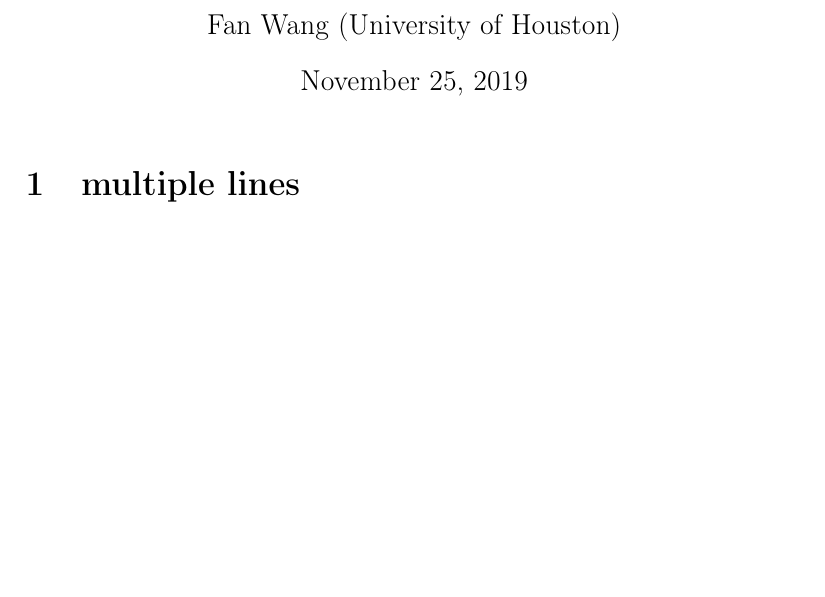
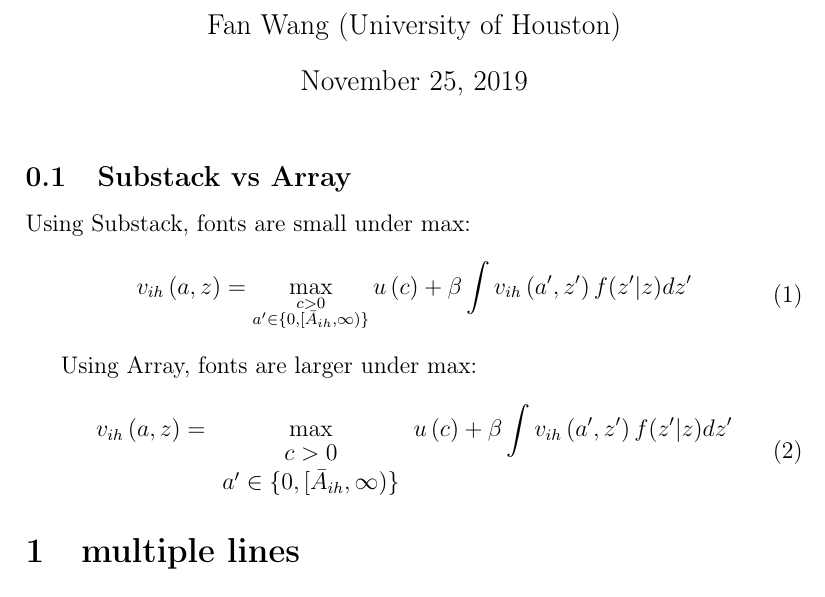
Before and after one commit to FanWangEcon/Tex4Econ, a LaTeX document (_other/equation/multilines.tex): part of the page, cut so that both start at the same text, the shorter picture padded with empty space. Compiled offline with pdfLaTeX.

Commit message:
Updates from Overleaf

```diff
--- a/_other/equation/multilines.tex
+++ b/_other/equation/multilines.tex
@@ -16,6 +16,40 @@
 
 \maketitle
 
+\subsection{Substack vs Array}
+
+Using Substack, fonts are small under max:
+\begin{align}
+    \begin{split}
+        \label{eq:Value}
+        v_{ih}\left(a,z\right)
+        =
+        \max_{
+            \substack{
+                c>0\\
+                a' \in \{0,[\bar{A}_{ih},\infty)\}
+                }
+            }
+        u\left(c\right)+  \beta \int v_{ih}\left(a',z'\right)f(z'|z)dz'\\
+    \end{split}
+\end{align}
+
+Using Array, fonts are larger under max:
+\begin{align}
+    \begin{split}
+        \label{eq:Value}
+        v_{ih}\left(a,z\right)
+        =
+        \max_{
+            \begin{array}{cc}
+                c>0\\
+                a' \in \{0,[\bar{A}_{ih},\infty)\}\\
+            \end{array}
+            }
+        u\left(c\right)+  \beta \int v_{ih}\left(a',z'\right)f(z'|z)dz'\\
+    \end{split}
+\end{align}
+
 \section{multiple lines}
 
 \begin{align}
```
